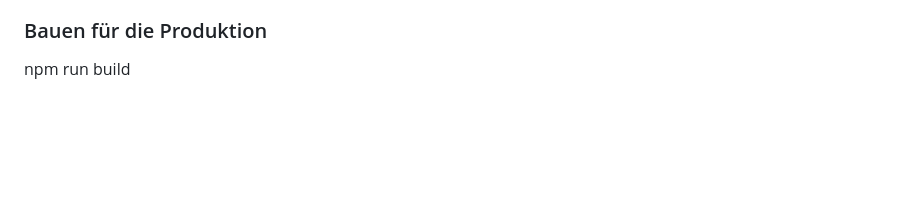
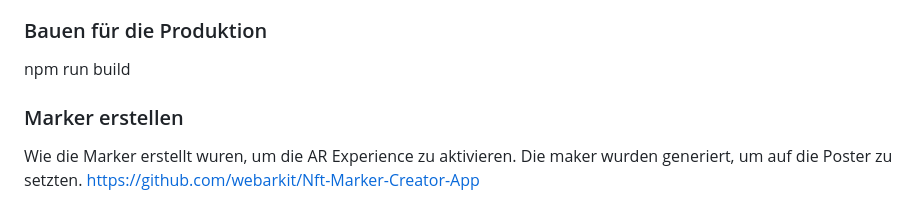
Before and after one commit to amelie-schepping/urban-unkraut, a Markdown page: README.md, the part around the change. GitHub-like rendering; blank space fills up the shorter version.

Commit message:
marker Info README.md

```diff
--- a/README.md
+++ b/README.md
@@ -71,3 +71,9 @@ Auf dem Handy testen:
 
 ### Bauen für die Produktion
 npm run build
+
+
+### Marker erstellen
+Wie die Marker erstellt wuren, um die AR Experience zu aktivieren.
+Die maker wurden generiert, um auf die Poster zu setzten.
+https://github.com/webarkit/Nft-Marker-Creator-App
```
